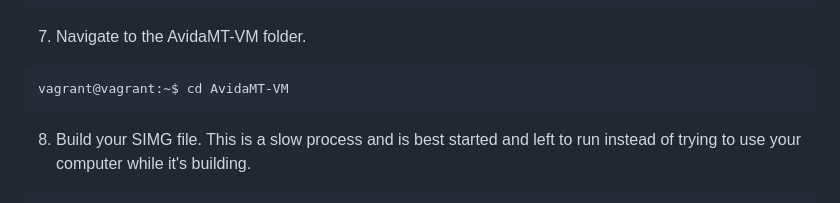
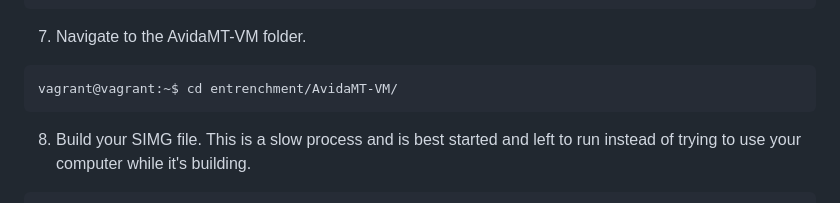
Before and after one commit to peterlconlin/entrenchment, a Markdown page: AvidaMT-VM/INSTALL.md, the part around the change. Drawn GitHub-style.

Commit message:
Update INSTALL.md
fixed broken filepath

````diff
--- a/AvidaMT-VM/INSTALL.md
+++ b/AvidaMT-VM/INSTALL.md
@@ -82,7 +82,7 @@ vagrant@vagrant:~$ git clone https://github.com/YOUR_USERNAME/entrenchment.git
 
 7. Navigate to the AvidaMT-VM folder.
 ```bash
-vagrant@vagrant:~$ cd AvidaMT-VM
+vagrant@vagrant:~$ cd entrenchment/AvidaMT-VM/
 ```
 
 8. Build your SIMG file. This is a slow process and is best started and left to run instead of trying to use your computer while it's building.
````
